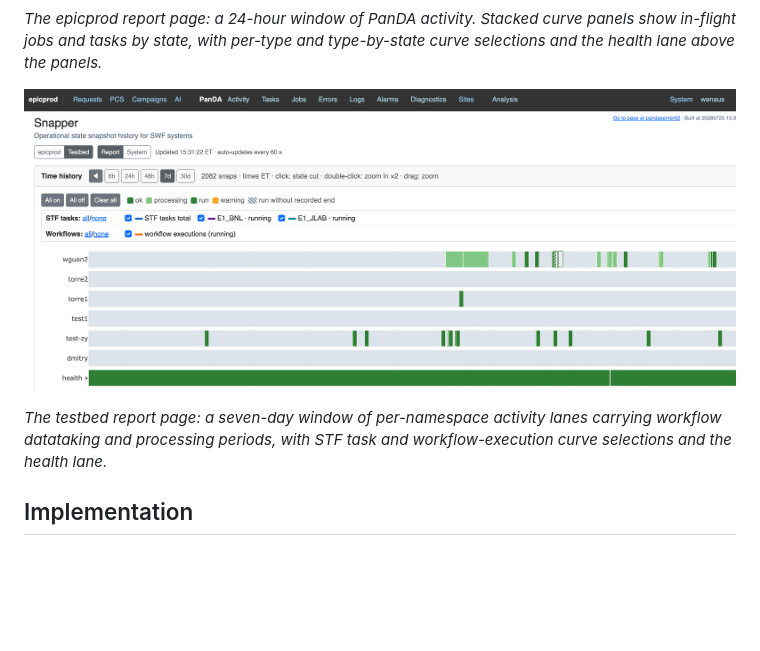
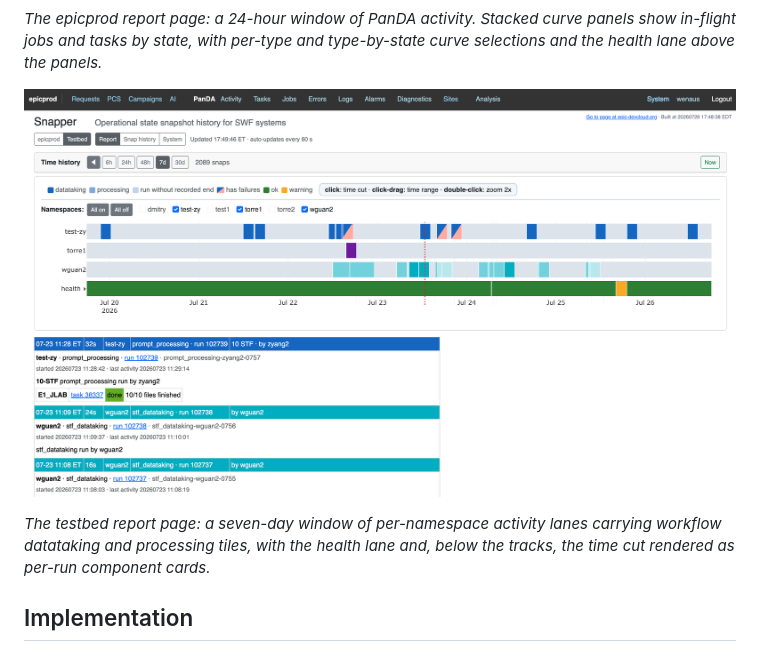
Before and after one commit to BNLNPPS/snapper-ai, a Markdown page: README.md, the part around the change. Rendered like a GitHub page; pictures changed too: docs/snapper-testbed.png; blank space fills up the shorter version.

Commit message:
Updated testbed report screenshot: datataking/processing tiles and the time-cut cards; captions match

```diff
--- a/README.md
+++ b/README.md
@@ -179,8 +179,8 @@ curve selections and the health lane above the panels.*
 [![The testbed report page](docs/snapper-testbed.png)](https://epic-devcloud.org/prod/snapper/testbed/report/?window=7d)
 
 *The testbed report page: a seven-day window of per-namespace activity lanes
-carrying workflow datataking and processing periods, with STF task and
-workflow-execution curve selections and the health lane.*
+carrying workflow datataking and processing tiles, with the health lane and,
+below the tracks, the time cut rendered as per-run component cards.*
 
 ## Implementation
 
```
Also changed, not shown: docs/TIME_HISTORY_UI.md (+2 -2 lines).
